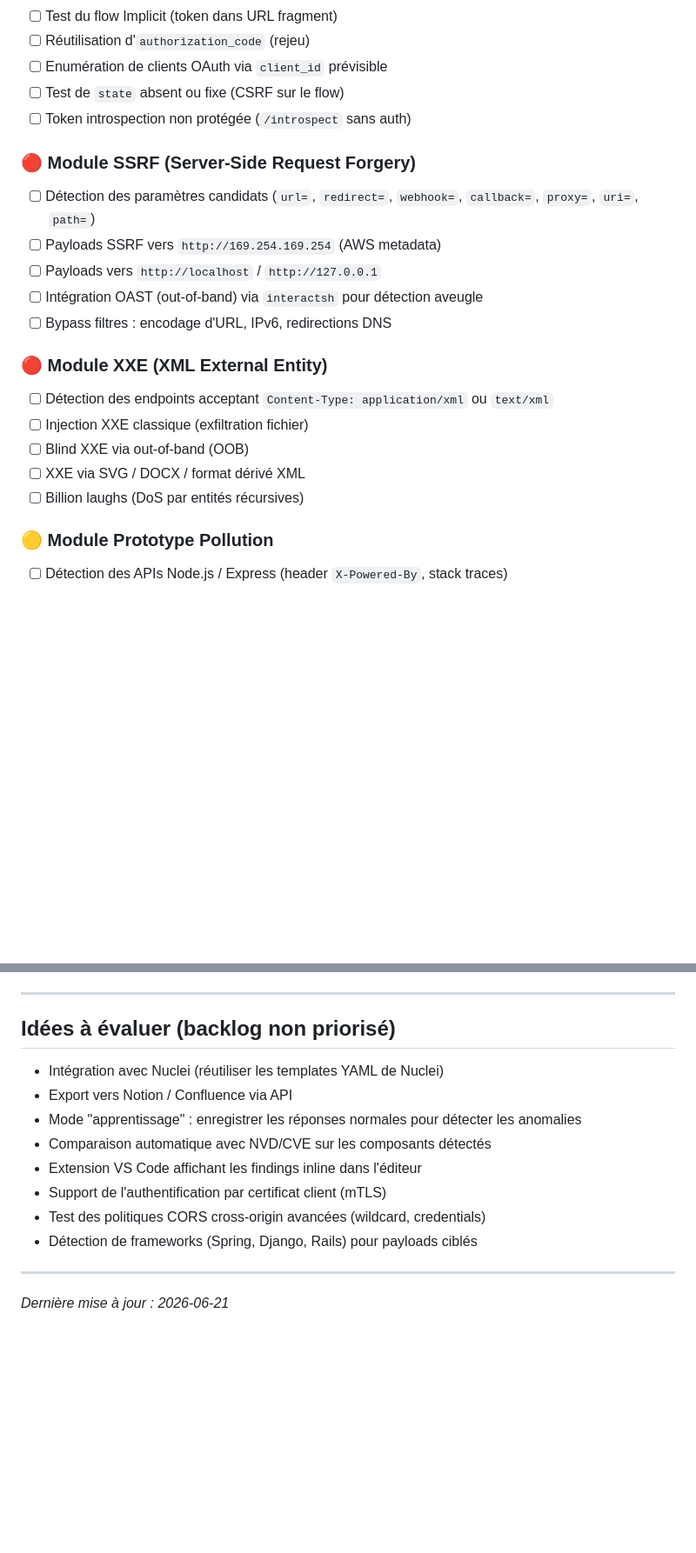
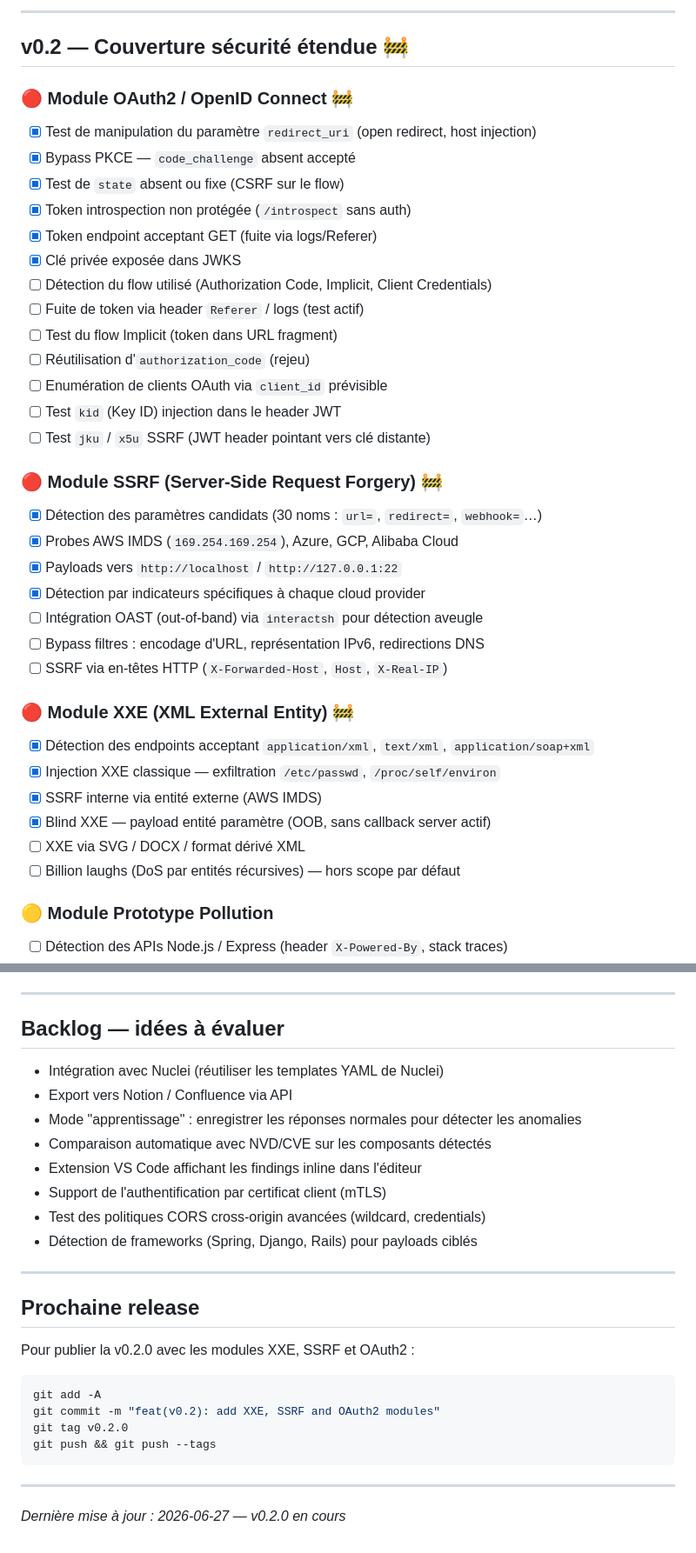
Before and after one commit to LordPhenixDeNetra/nevelio, a Markdown page: ROADMAP.md, 2 parts joined by grey strips. Shown at 87% size. GitHub-like rendering; blank space fills up the shorter version.

````diff
--- a/ROADMAP.md
+++ b/ROADMAP.md
@@ -28,24 +67,41 @@
+---
+
+## v0.2 — Couverture sécurité étendue 🚧
+
+### 🔴 Module OAuth2 / OpenID Connect 🚧
+
+- [x] Test de manipulation du paramètre `redirect_uri` (open redirect, host injection)
+- [x] Bypass PKCE — `code_challenge` absent accepté
+- [x] Test de `state` absent ou fixe (CSRF sur le flow)
+- [x] Token introspection non protégée (`/introspect` sans auth)
+- [x] Token endpoint acceptant GET (fuite via logs/Referer)
+- [x] Clé privée exposée dans JWKS
+- [ ] Détection du flow utilisé (Authorization Code, Implicit, Client Credentials)
+- [ ] Fuite de token via header `Referer` / logs (test actif)
 - [ ] Test du flow Implicit (token dans URL fragment)
 - [ ] Réutilisation d'`authorization_code` (rejeu)
 - [ ] Enumération de clients OAuth via `client_id` prévisible
-- [ ] Test de `state` absent ou fixe (CSRF sur le flow)
-- [ ] Token introspection non protégée (`/introspect` sans auth)
+- [ ] Test `kid` (Key ID) injection dans le header JWT
+- [ ] Test `jku` / `x5u` SSRF (JWT header pointant vers clé distante)
 
-### 🔴 Module SSRF (Server-Side Request Forgery)
+### 🔴 Module SSRF (Server-Side Request Forgery) 🚧
 
-- [ ] Détection des paramètres candidats (`url=`, `redirect=`, `webhook=`, `callback=`, `proxy=`, `uri=`, `path=`)
-- [ ] Payloads SSRF vers `http://169.254.169.254` (AWS metadata)
-- [ ] Payloads vers `http://localhost` / `http://127.0.0.1`
+- [x] Détection des paramètres candidats (30 noms : `url=`, `redirect=`, `webhook=`…)
+- [x] Probes AWS IMDS (`169.254.169.254`), Azure, GCP, Alibaba Cloud
+- [x] Payloads vers `http://localhost` / `http://127.0.0.1:22`
+- [x] Détection par indicateurs spécifiques à chaque cloud provider
 - [ ] Intégration OAST (out-of-band) via `interactsh` pour détection aveugle
-- [ ] Bypass filtres : encodage d'URL, IPv6, redirections DNS
+- [ ] Bypass filtres : encodage d'URL, représentation IPv6, redirections DNS
+- [ ] SSRF via en-têtes HTTP (`X-Forwarded-Host`, `Host`, `X-Real-IP`)
 
-### 🔴 Module XXE (XML External Entity)
+### 🔴 Module XXE (XML External Entity) 🚧
 
-- [ ] Détection des endpoints acceptant `Content-Type: application/xml` ou `text/xml`
-- [ ] Injection XXE classique (exfiltration fichier)
-- [ ] Blind XXE via out-of-band (OOB)
+- [x] Détection des endpoints acceptant `application/xml`, `text/xml`, `application/soap+xml`
+- [x] Injection XXE classique — exfiltration `/etc/passwd`, `/proc/self/environ`
+- [x] SSRF interne via entité externe (AWS IMDS)
+- [x] Blind XXE — payload entité paramètre (OOB, sans callback server actif)
 - [ ] XXE via SVG / DOCX / format dérivé XML
-- [ ] Billion laughs (DoS par entités récursives)
+- [ ] Billion laughs (DoS par entités récursives) — hors scope par défaut
 
 ### 🟡 Module Prototype Pollution
 
@@ -256,7 +306,7 @@
 
 ---
 
-## Idées à évaluer (backlog non priorisé)
+## Backlog — idées à évaluer
 
 - Intégration avec Nuclei (réutiliser les templates YAML de Nuclei)
 - Export vers Notion / Confluence via API
@@ -269,4 +319,17 @@
 
 ---
 
-*Dernière mise à jour : 2026-06-21*
+## Prochaine release
+
+Pour publier la v0.2.0 avec les modules XXE, SSRF et OAuth2 :
+
+```bash
+git add -A
+git commit -m "feat(v0.2): add XXE, SSRF and OAuth2 modules"
+git tag v0.2.0
+git push && git push --tags
+```
+
+---
+
+*Dernière mise à jour : 2026-06-27 — v0.2.0 en cours*
````
Also changed, not shown: other parts of ROADMAP.md (+59 -26 lines).
